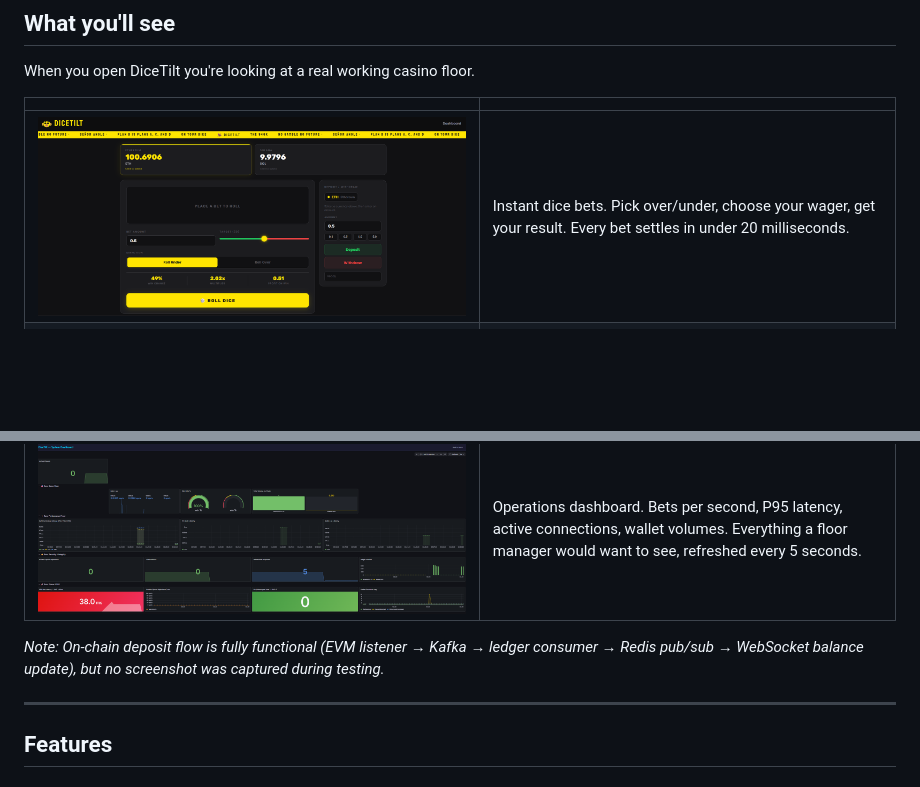
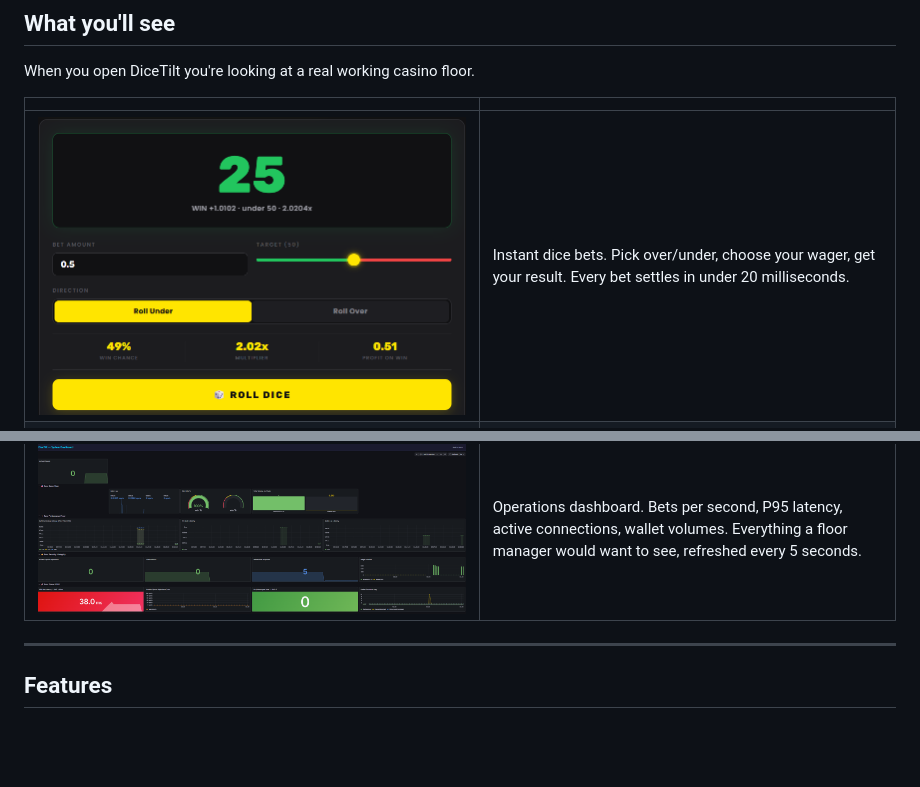
Before and after one commit to Fennzo/DiceTilt, a Markdown page: README.md, 2 parts joined by grey strips. GitHub-like rendering; pictures changed too: images/dice.png (added); blank space fills up the shorter version.

```diff
--- a/README.md
+++ b/README.md
@@ -35,11 +34,9 @@ When you open DiceTilt you're looking at a real working casino floor.
 
 | | |
 |---|---|
-| ![Dice game in action](images/game-ui.png) | Instant dice bets. Pick over/under, choose your wager, get your result. Every bet settles in under 20 milliseconds. |
+| ![Dice game in action](images/dice.png) | Instant dice bets. Pick over/under, choose your wager, get your result. Every bet settles in under 20 milliseconds. |
 | ![Provably fair verification](images/provably-fair.png) | Provably fair audit. After each session, rotate the server seed and verify that every roll was computed honestly. The math checks out or it doesn't. |
 | ![Grafana observability](images/grafana-dashboard.png) | Operations dashboard. Bets per second, P95 latency, active connections, wallet volumes. Everything a floor manager would want to see, refreshed every 5 seconds. |
-
-*Note: On-chain deposit flow is fully functional (EVM listener → Kafka → ledger consumer → Redis pub/sub → WebSocket balance update), but no screenshot was captured during testing.*
 
 ---
 
```
Also changed, not shown: other parts of README.md (+0 -1 lines).
